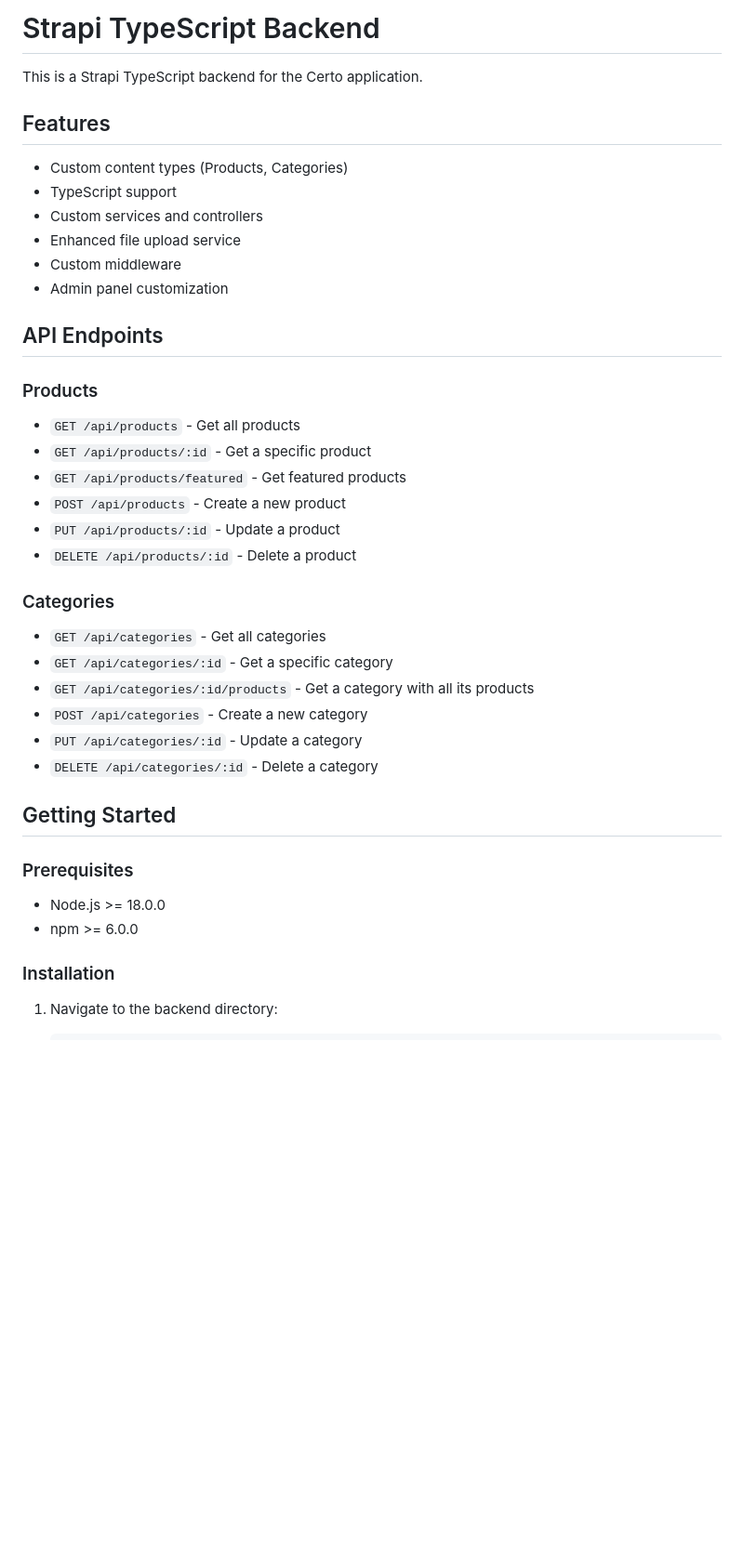
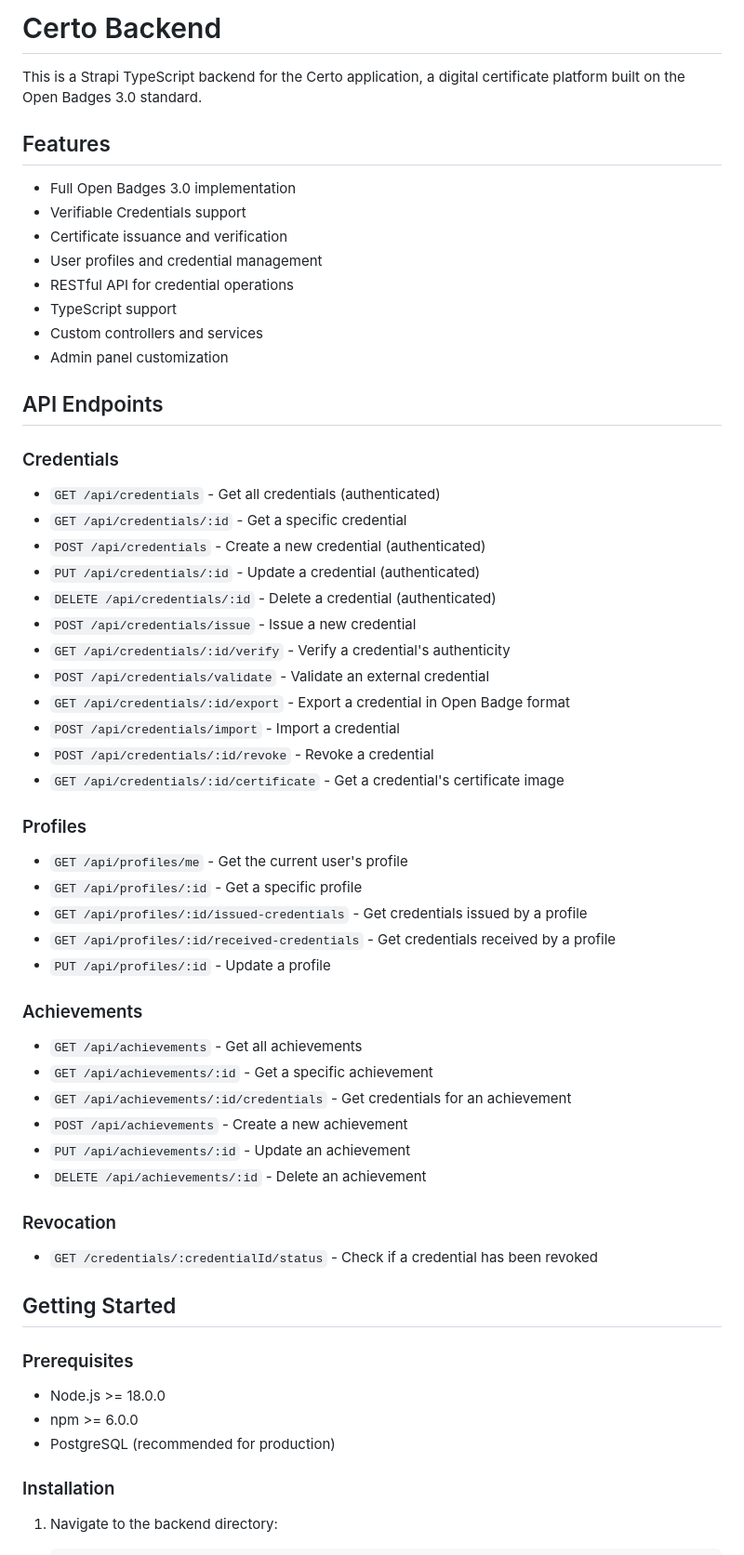
Before and after one commit to Schroedinger-Hat/certo, a Markdown page: src/backend/README.md, the part around one of its changes. Shown at 93% size. Drawn GitHub-style; blank space fills up the shorter version.

Commit message:
doc: update readmes

```diff
--- a/src/backend/README.md
+++ b/src/backend/README.md
@@ -1,35 +1,55 @@
-# Strapi TypeScript Backend
+# Certo Backend
 
-This is a Strapi TypeScript backend for the Certo application.
+This is a Strapi TypeScript backend for the Certo application, a digital certificate platform built on the Open Badges 3.0 standard.
 
 ## Features
 
-- Custom content types (Products, Categories)
+- Full Open Badges 3.0 implementation
+- Verifiable Credentials support
+- Certificate issuance and verification
+- User profiles and credential management
+- RESTful API for credential operations
 - TypeScript support
-- Custom services and controllers
-- Enhanced file upload service
-- Custom middleware
+- Custom controllers and services
 - Admin panel customization
 
 ## API Endpoints
 
-### Products
+### Credentials
 
-- `GET /api/products` - Get all products
-- `GET /api/products/:id` - Get a specific product
-- `GET /api/products/featured` - Get featured products
-- `POST /api/products` - Create a new product
-- `PUT /api/products/:id` - Update a product
-- `DELETE /api/products/:id` - Delete a product
+- `GET /api/credentials` - Get all credentials (authenticated)
+- `GET /api/credentials/:id` - Get a specific credential
+- `POST /api/credentials` - Create a new credential (authenticated)
+- `PUT /api/credentials/:id` - Update a credential (authenticated)
+- `DELETE /api/credentials/:id` - Delete a credential (authenticated)
+- `POST /api/credentials/issue` - Issue a new credential
+- `GET /api/credentials/:id/verify` - Verify a credential's authenticity
+- `POST /api/credentials/validate` - Validate an external credential
+- `GET /api/credentials/:id/export` - Export a credential in Open Badge format
+- `POST /api/credentials/import` - Import a credential
+- `POST /api/credentials/:id/revoke` - Revoke a credential
+- `GET /api/credentials/:id/certificate` - Get a credential's certificate image
 
-### Categories
+### Profiles
 
-- `GET /api/categories` - Get all categories
-- `GET /api/categories/:id` - Get a specific category
-- `GET /api/categories/:id/products` - Get a category with all its products
-- `POST /api/categories` - Create a new category
-- `PUT /api/categories/:id` - Update a category
-- `DELETE /api/categories/:id` - Delete a category
+- `GET /api/profiles/me` - Get the current user's profile
+- `GET /api/profiles/:id` - Get a specific profile
+- `GET /api/profiles/:id/issued-credentials` - Get credentials issued by a profile
+- `GET /api/profiles/:id/received-credentials` - Get credentials received by a profile
+- `PUT /api/profiles/:id` - Update a profile
+
+### Achievements
+
+- `GET /api/achievements` - Get all achievements
+- `GET /api/achievements/:id` - Get a specific achievement
+- `GET /api/achievements/:id/credentials` - Get credentials for an achievement
+- `POST /api/achievements` - Create a new achievement
+- `PUT /api/achievements/:id` - Update an achievement
+- `DELETE /api/achievements/:id` - Delete an achievement
+
+### Revocation
+
+- `GET /credentials/:credentialId/status` - Check if a credential has been revoked
 
 ## Getting Started
 
@@ -37,6 +57,7 @@ This is a Strapi TypeScript backend for the Certo application.
 
 - Node.js >= 18.0.0
 - npm >= 6.0.0
+- PostgreSQL (recommended for production)
 
 ### Installation
 
```
Also changed, not shown: other parts of src/backend/README.md (+29 -82 lines), src/frontend/README.md (added, +120 -0 lines).
